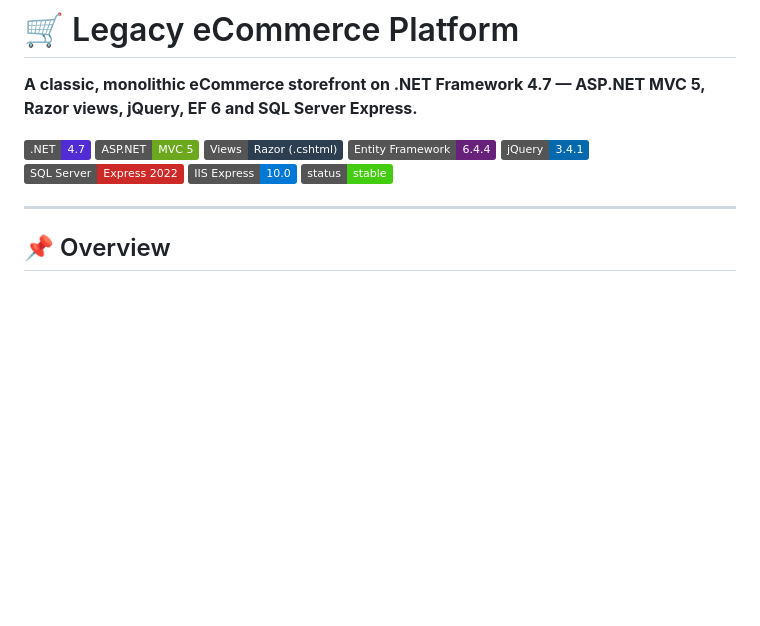
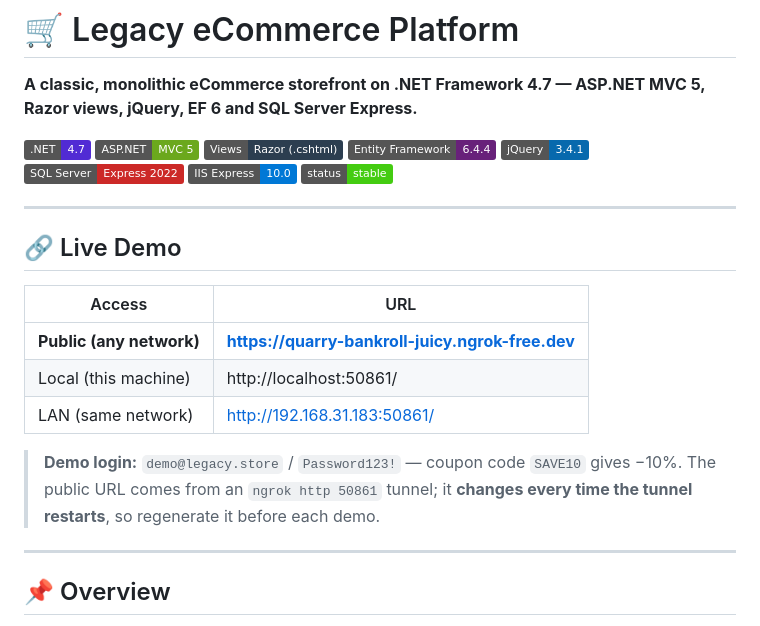
Before and after one commit to prasadattarde25-art/legacy-ecommerce-demo, a Markdown page: README.md, the part around the change. Drawn GitHub-style; badges without logos; blank space fills up the shorter version.

Commit message:
docs: add live demo URL (ngrok public + local + LAN) to README

```diff
--- a/README.md
+++ b/README.md
@@ -10,6 +10,19 @@
 ![SQL Server Express](https://img.shields.io/badge/SQL%20Server-Express%202022-CC2927)
 ![IIS Express](https://img.shields.io/badge/IIS%20Express-10.0-0078D6)
 ![Status](https://img.shields.io/badge/status-stable-brightgreen)
+
+---
+
+## 🔗 Live Demo
+
+| Access | URL |
+| --- | --- |
+| **Public (any network)** | **[https://quarry-bankroll-juicy.ngrok-free.dev](https://quarry-bankroll-juicy.ngrok-free.dev)** |
+| Local (this machine) | http://localhost:50861/ |
+| LAN (same network) | http://192.168.31.183:50861/ |
+
+> **Demo login:** `demo@legacy.store` / `Password123!` — coupon code `SAVE10` gives −10%.
+> The public URL comes from an `ngrok http 50861` tunnel; it **changes every time the tunnel restarts**, so regenerate it before each demo.
 
 ---
 
```
